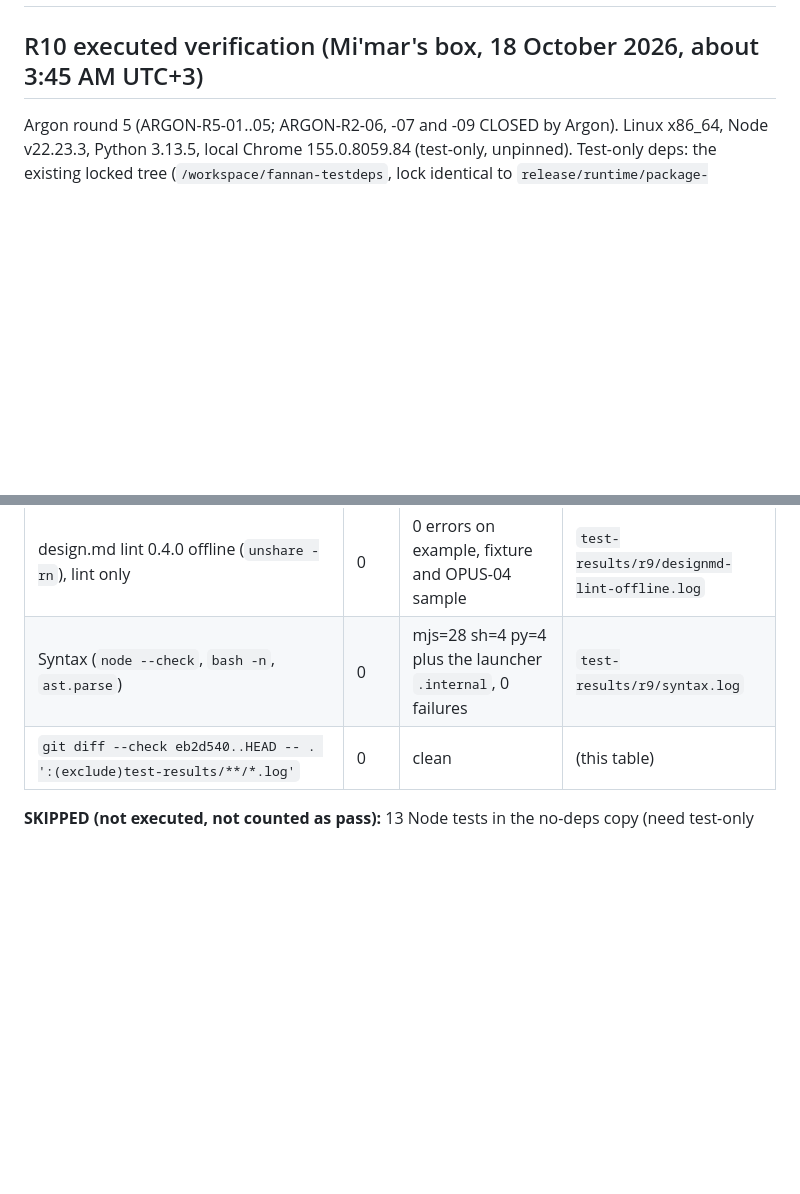
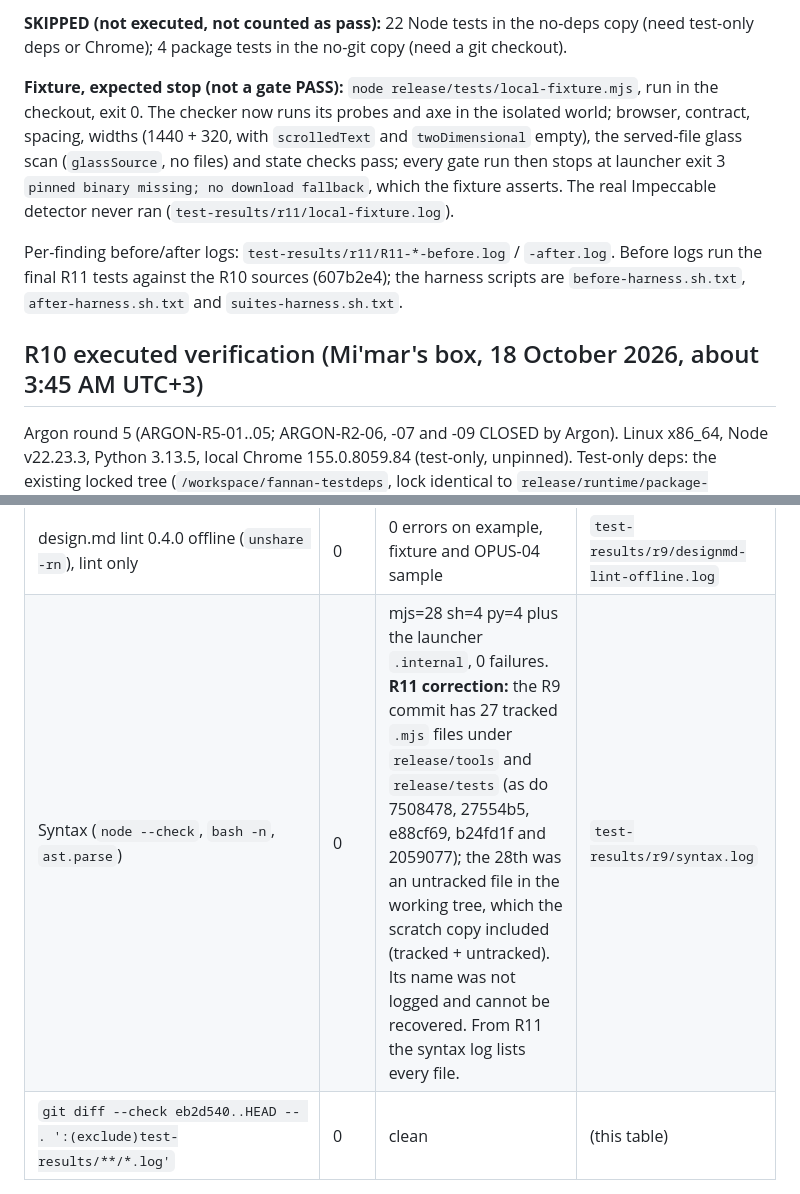
Before and after one commit to Fadelwahed/fannan, a Markdown page: release/VERIFICATION.md, 2 parts joined by grey strips. Drawn GitHub-style; blank space fills up the shorter version.

Commit message:
R11: executed verification and the R9 syntax-count correction

```diff
--- a/release/VERIFICATION.md
+++ b/release/VERIFICATION.md
@@ -2,3 +23,8 @@
+**SKIPPED (not executed, not counted as pass):** 22 Node tests in the no-deps copy (need test-only deps or Chrome); 4 package tests in the no-git copy (need a git checkout).
+
+**Fixture, expected stop (not a gate PASS):** `node release/tests/local-fixture.mjs`, run in the checkout, exit 0. The checker now runs its probes and axe in the isolated world; browser, contract, spacing, widths (1440 + 320, with `scrolledText` and `twoDimensional` empty), the served-file glass scan (`glassSource`, no files) and state checks pass; every gate run then stops at launcher exit 3 `pinned binary missing; no download fallback`, which the fixture asserts. The real Impeccable detector never ran (`test-results/r11/local-fixture.log`).
+
+Per-finding before/after logs: `test-results/r11/R11-*-before.log` / `-after.log`. Before logs run the final R11 tests against the R10 sources (607b2e4); the harness scripts are `before-harness.sh.txt`, `after-harness.sh.txt` and `suites-harness.sh.txt`.
 
 ## R10 executed verification (Mi'mar's box, 18 October 2026, about 3:45 AM UTC+3)
 
@@ -43,7 +69,7 @@ Codex round 4 fixes (CODEX-R4-01..05) plus one sibling found in the audit (accen
 | same, no-git copy | 0 | 15 PASS | `test-results/r9/package-tests.log` |
 | `python3 -B scripts/package-r3.py self-test` | 0 | PASS | `test-results/r9/package-self-test.log` |
 | design.md lint 0.4.0 offline (`unshare -rn`), lint only | 0 | 0 errors on example, fixture and OPUS-04 sample | `test-results/r9/designmd-lint-offline.log` |
-| Syntax (`node --check`, `bash -n`, `ast.parse`) | 0 | mjs=28 sh=4 py=4 plus the launcher `.internal`, 0 failures | `test-results/r9/syntax.log` |
+| Syntax (`node --check`, `bash -n`, `ast.parse`) | 0 | mjs=28 sh=4 py=4 plus the launcher `.internal`, 0 failures. **R11 correction:** the R9 commit has 27 tracked `.mjs` files under `release/tools` and `release/tests` (as do 7508478, 27554b5, e88cf69, b24fd1f and 2059077); the 28th was an untracked file in the working tree, which the scratch copy included (tracked + untracked). Its name was not logged and cannot be recovered. From R11 the syntax log lists every file. | `test-results/r9/syntax.log` |
 | `git diff --check eb2d540..HEAD -- . ':(exclude)test-results/**/*.log'` | 0 | clean | (this table) |
 
 **SKIPPED (not executed, not counted as pass):** 13 Node tests in the no-deps copy (need test-only deps or Chrome); 3 package tests in the no-git copy (need a git checkout).
```
Also changed, not shown: other parts of release/VERIFICATION.md (+21 -0 lines).
